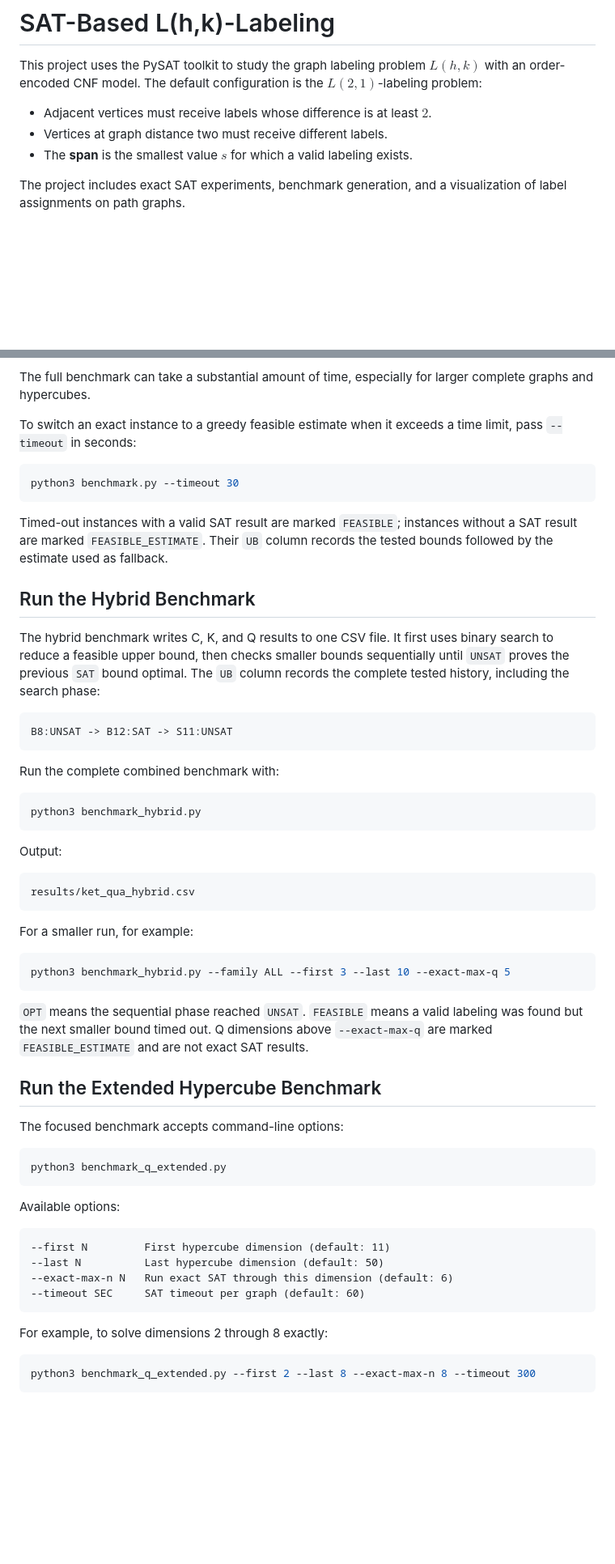
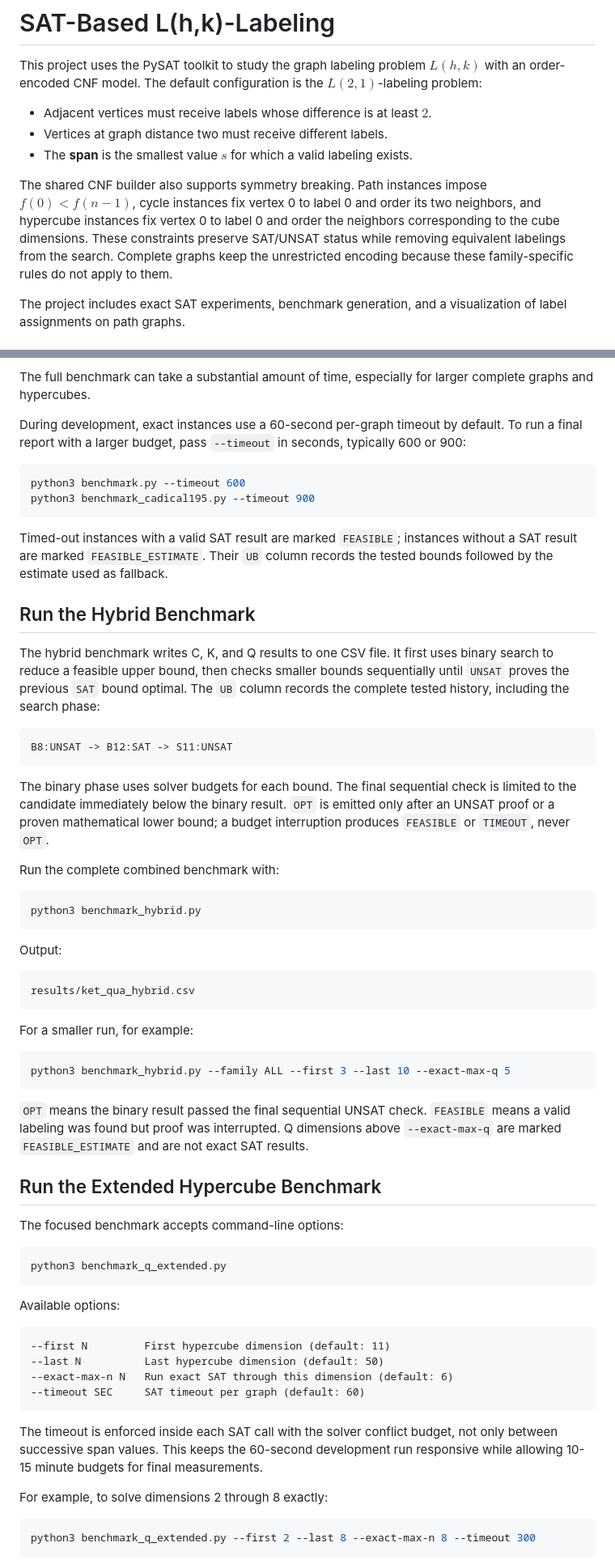
Before and after one commit to Vinh-Duy/NCKH_SAT_BASED, a Markdown page: README.md, 2 parts joined by grey strips. Shown at 81% size. GitHub-like rendering; blank space fills up the shorter version.

Commit message:
Document benchmark workflow

````diff
--- a/README.md
+++ b/README.md
@@ -7,6 +7,14 @@ $L(2,1)$-labeling problem:
 - Adjacent vertices must receive labels whose difference is at least $2$.
 - Vertices at graph distance two must receive different labels.
 - The **span** is the smallest value $s$ for which a valid labeling exists.
+
+The shared CNF builder also supports symmetry breaking. Path instances impose
+$f(0) < f(n-1)$, cycle instances fix vertex 0 to label 0 and order its two
+neighbors, and hypercube instances fix vertex 0 to label 0 and order the
+neighbors corresponding to the cube dimensions. These constraints preserve
+SAT/UNSAT status while removing equivalent labelings from the search. Complete
+graphs keep the unrestricted encoding because these family-specific rules do
+not apply to them.
 
 The project includes exact SAT experiments, benchmark generation, and a
 visualization of label assignments on path graphs.
@@ -88,11 +114,13 @@ The benchmark writes:
 The full benchmark can take a substantial amount of time, especially for
 larger complete graphs and hypercubes.
 
-To switch an exact instance to a greedy feasible estimate when it exceeds a
-time limit, pass `--timeout` in seconds:
+During development, exact instances use a 60-second per-graph timeout by
+default. To run a final report with a larger budget, pass `--timeout` in
+seconds, typically 600 or 900:
 
 ```bash
-python3 benchmark.py --timeout 30
+python3 benchmark.py --timeout 600
+python3 benchmark_cadical195.py --timeout 900
 ```
 
 Timed-out instances with a valid SAT result are marked `FEASIBLE`; instances
@@ -109,6 +137,11 @@ column records the complete tested history, including the search phase:
 ```text
 B8:UNSAT -> B12:SAT -> S11:UNSAT
 ```
+
+The binary phase uses solver budgets for each bound. The final sequential
+check is limited to the candidate immediately below the binary result. `OPT`
+is emitted only after an UNSAT proof or a proven mathematical lower bound; a
+budget interruption produces `FEASIBLE` or `TIMEOUT`, never `OPT`.
 
 Run the complete combined benchmark with:
 
@@ -128,8 +161,8 @@ For a smaller run, for example:
 python3 benchmark_hybrid.py --family ALL --first 3 --last 10 --exact-max-q 5
 ```
 
-`OPT` means the sequential phase reached `UNSAT`. `FEASIBLE` means a valid
-labeling was found but the next smaller bound timed out. Q dimensions above
+`OPT` means the binary result passed the final sequential UNSAT check.
+`FEASIBLE` means a valid labeling was found but proof was interrupted. Q dimensions above
 `--exact-max-q` are marked `FEASIBLE_ESTIMATE` and are not exact SAT results.
 
 ## Run the Extended Hypercube Benchmark
@@ -148,6 +181,10 @@ Available options:
 --exact-max-n N   Run exact SAT through this dimension (default: 6)
 --timeout SEC     SAT timeout per graph (default: 60)
 ```
+
+The timeout is enforced inside each SAT call with the solver conflict budget,
+not only between successive span values. This keeps the 60-second development
+run responsive while allowing 10-15 minute budgets for final measurements.
 
 For example, to solve dimensions 2 through 8 exactly:
 
````
Also changed, not shown: other parts of README.md (+20 -2 lines).
